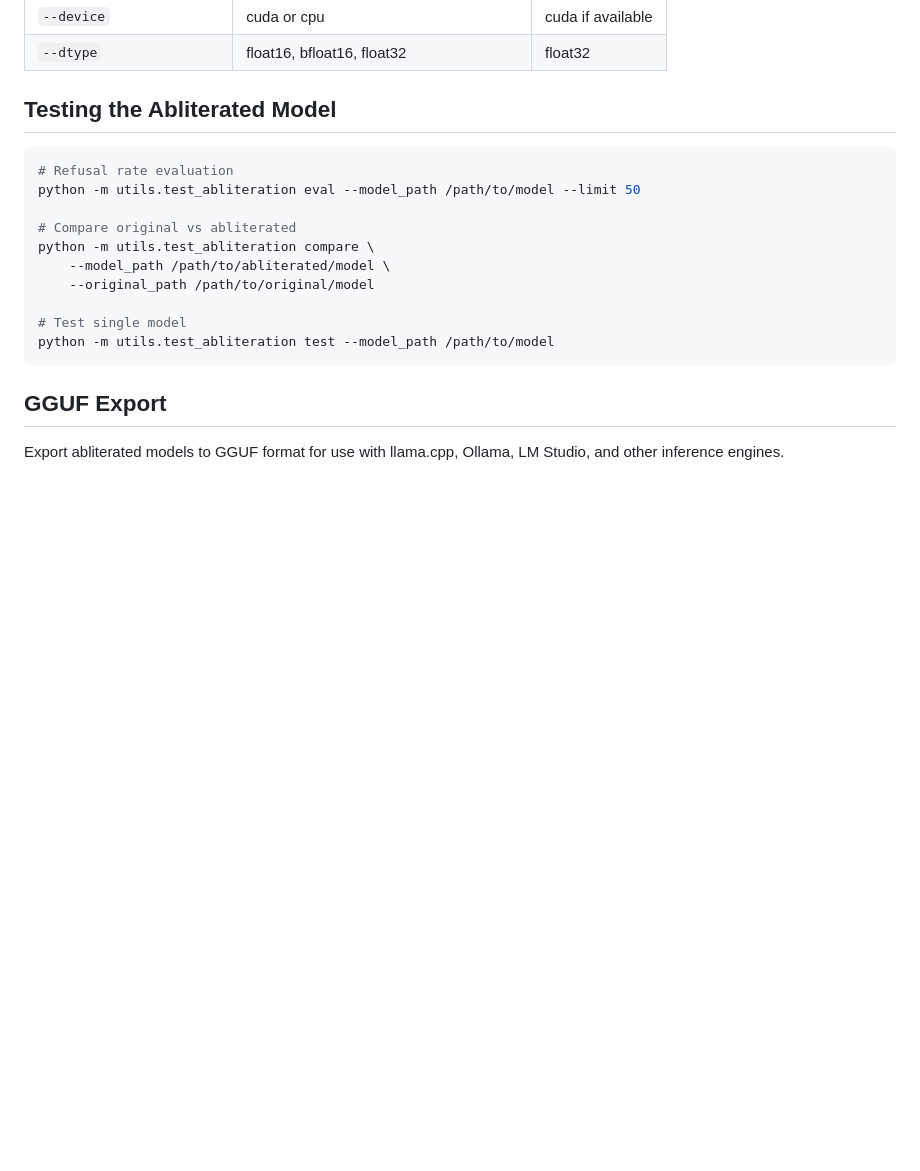
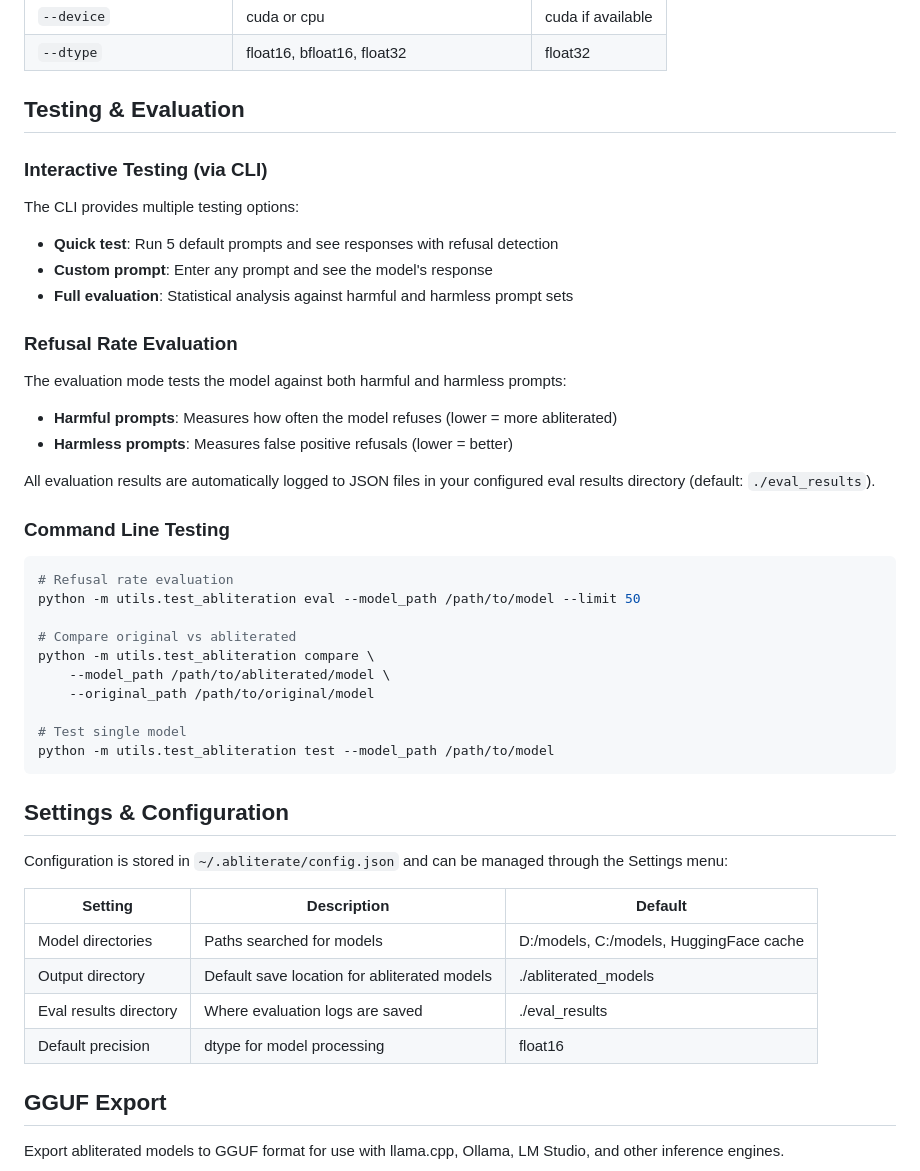
Before and after one commit to jwest33/abliterator, a Markdown page: README.md, the part around one of its changes. Rendered like a GitHub page; blank space fills up the shorter version.

````diff
--- a/README.md
+++ b/README.md
@@ -111,7 +131,26 @@ model, tokenizer = run_abliteration(config)
 | `--device` | cuda or cpu | cuda if available |
 | `--dtype` | float16, bfloat16, float32 | float32 |
 
-## Testing the Abliterated Model
+## Testing & Evaluation
+
+### Interactive Testing (via CLI)
+
+The CLI provides multiple testing options:
+
+- **Quick test**: Run 5 default prompts and see responses with refusal detection
+- **Custom prompt**: Enter any prompt and see the model's response
+- **Full evaluation**: Statistical analysis against harmful and harmless prompt sets
+
+### Refusal Rate Evaluation
+
+The evaluation mode tests the model against both harmful and harmless prompts:
+
+- **Harmful prompts**: Measures how often the model refuses (lower = more abliterated)
+- **Harmless prompts**: Measures false positive refusals (lower = better)
+
+All evaluation results are automatically logged to JSON files in your configured eval results directory (default: `./eval_results`).
+
+### Command Line Testing
 
 ```bash
 # Refusal rate evaluation
@@ -125,6 +164,17 @@ python -m utils.test_abliteration compare \
 # Test single model
 python -m utils.test_abliteration test --model_path /path/to/model
 ```
+
+## Settings & Configuration
+
+Configuration is stored in `~/.abliterate/config.json` and can be managed through the Settings menu:
+
+| Setting | Description | Default |
+|---------|-------------|---------|
+| Model directories | Paths searched for models | D:/models, C:/models, HuggingFace cache |
+| Output directory | Default save location for abliterated models | ./abliterated_models |
+| Eval results directory | Where evaluation logs are saved | ./eval_results |
+| Default precision | dtype for model processing | float16 |
 
 ## GGUF Export
 
````
Also changed, not shown: other parts of README.md (+29 -3 lines), Qwen3-VL-2B_refusal_quick_eval.jpg, 3 other files.
